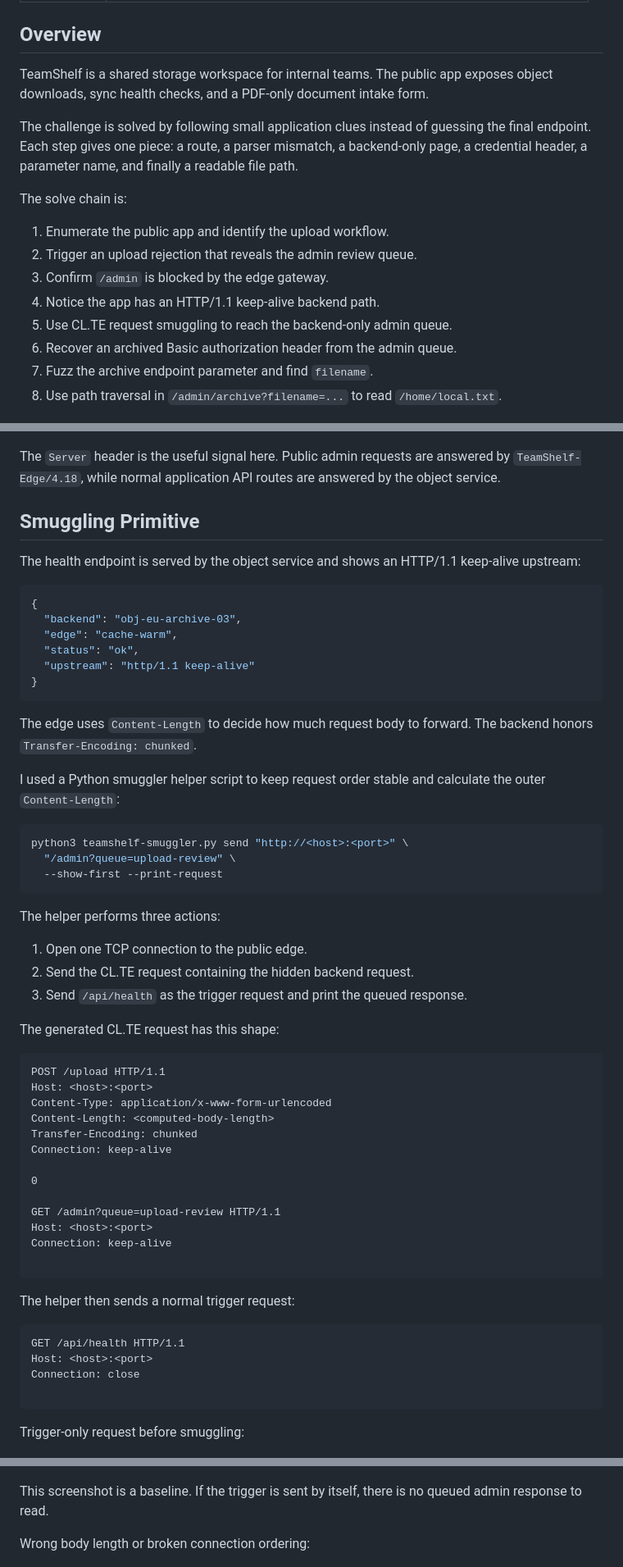
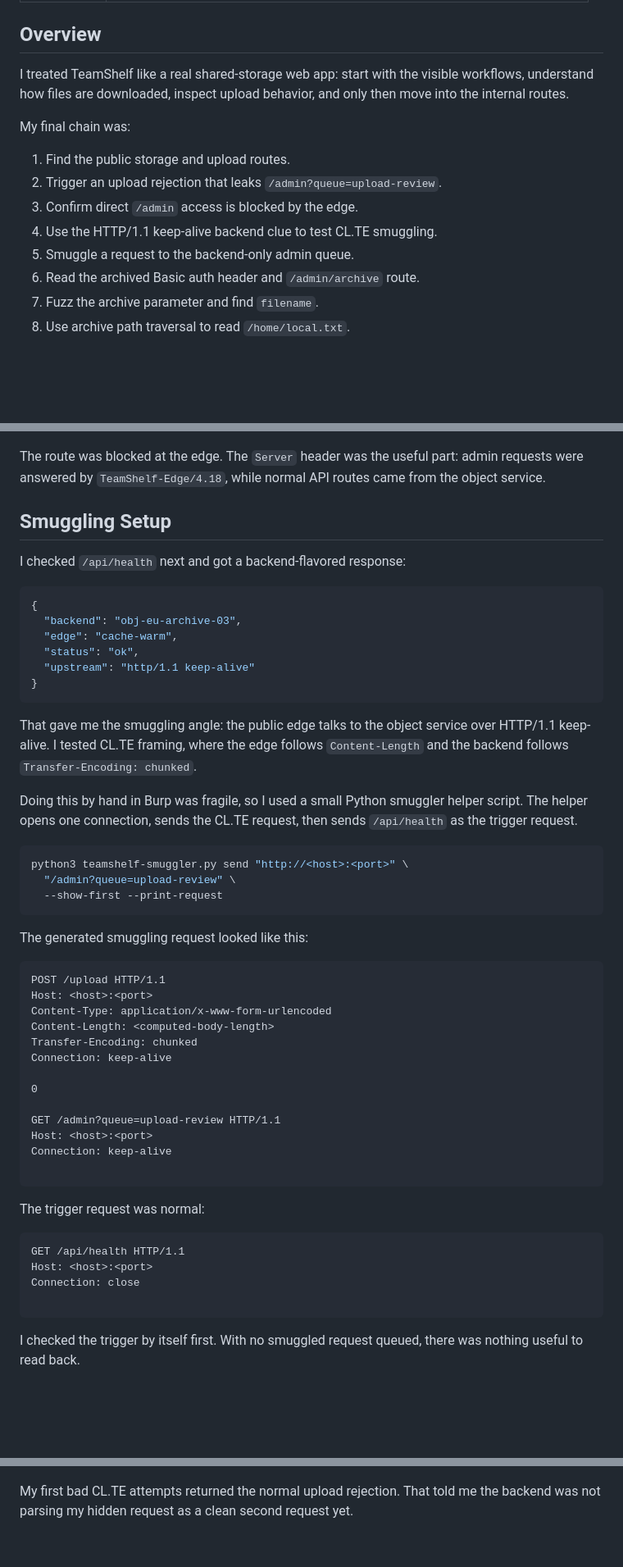
Before and after one commit to GougasseHamza/web1, a Markdown page: writeup/writeup.md, 3 parts joined by grey strips. Shown at 82% size. GitHub-like rendering; blank space fills up the shorter version.

Commit message:
Rewrite writeup in solver voice

````diff
--- a/writeup/writeup.md
+++ b/writeup/writeup.md
@@ -10,20 +10,18 @@
 
 ## Overview
 
-TeamShelf is a shared storage workspace for internal teams. The public app exposes object downloads, sync health checks, and a PDF-only document intake form.
+I treated TeamShelf like a real shared-storage web app: start with the visible workflows, understand how files are downloaded, inspect upload behavior, and only then move into the internal routes.
 
-The challenge is solved by following small application clues instead of guessing the final endpoint. Each step gives one piece: a route, a parser mismatch, a backend-only page, a credential header, a parameter name, and finally a readable file path.
+My final chain was:
 
-The solve chain is:
-
-1. Enumerate the public app and identify the upload workflow.
-2. Trigger an upload rejection that reveals the admin review queue.
-3. Confirm `/admin` is blocked by the edge gateway.
-4. Notice the app has an HTTP/1.1 keep-alive backend path.
-5. Use CL.TE request smuggling to reach the backend-only admin queue.
-6. Recover an archived Basic authorization header from the admin queue.
-7. Fuzz the archive endpoint parameter and find `filename`.
-8. Use path traversal in `/admin/archive?filename=...` to read `/home/local.txt`.
+1. Find the public storage and upload routes.
+2. Trigger an upload rejection that leaks `/admin?queue=upload-review`.
+3. Confirm direct `/admin` access is blocked by the edge.
+4. Use the HTTP/1.1 keep-alive backend clue to test CL.TE smuggling.
+5. Smuggle a request to the backend-only admin queue.
+6. Read the archived Basic auth header and `/admin/archive` route.
+7. Fuzz the archive parameter and find `filename`.
+8. Use archive path traversal to read `/home/local.txt`.
 
 ![TeamShelf attack kill chain](images/image-1.png)
 
@@ -113,11 +105,11 @@ Server: TeamShelf-Edge/4.18
 
 ![Direct admin blocked by edge](images/06-direct-admin-edge-404.png)
 
-The `Server` header is the useful signal here. Public admin requests are answered by `TeamShelf-Edge/4.18`, while normal application API routes are answered by the object service.
+The route was blocked at the edge. The `Server` header was the useful part: admin requests were answered by `TeamShelf-Edge/4.18`, while normal API routes came from the object service.
 
-## Smuggling Primitive
+## Smuggling Setup
 
-The health endpoint is served by the object service and shows an HTTP/1.1 keep-alive upstream:
+I checked `/api/health` next and got a backend-flavored response:
 
 ```json
 {
@@ -128,9 +120,9 @@ The health endpoint is served by the object service and shows an HTTP/1.1 keep-a
 }
 ```
 
-The edge uses `Content-Length` to decide how much request body to forward. The backend honors `Transfer-Encoding: chunked`.
+That gave me the smuggling angle: the public edge talks to the object service over HTTP/1.1 keep-alive. I tested CL.TE framing, where the edge follows `Content-Length` and the backend follows `Transfer-Encoding: chunked`.
 
-I used a Python smuggler helper script to keep request order stable and calculate the outer `Content-Length`:
+Doing this by hand in Burp was fragile, so I used a small Python smuggler helper script. The helper opens one connection, sends the CL.TE request, then sends `/api/health` as the trigger request.
 
 ```bash
 python3 teamshelf-smuggler.py send "http://<host>:<port>" \
@@ -138,13 +130,7 @@ python3 teamshelf-smuggler.py send "http://<host>:<port>" \
   --show-first --print-request
 ```
 
-The helper performs three actions:
-
-1. Open one TCP connection to the public edge.
-2. Send the CL.TE request containing the hidden backend request.
-3. Send `/api/health` as the trigger request and print the queued response.
-
-The generated CL.TE request has this shape:
+The generated smuggling request looked like this:
 
 ```http
 POST /upload HTTP/1.1
@@ -162,7 +148,7 @@ Connection: keep-alive
 
 ```
 
-The helper then sends a normal trigger request:
+The trigger request was normal:
 
 ```http
 GET /api/health HTTP/1.1
@@ -171,13 +157,11 @@ Connection: close
 
 ```
 
-Trigger-only request before smuggling:
+I checked the trigger by itself first. With no smuggled request queued, there was nothing useful to read back.
 
 ![Empty trigger before smuggling](images/07-burp-trigger-tab-empty.png)
 
-This screenshot is a baseline. If the trigger is sent by itself, there is no queued admin response to read.
-
-Wrong body length or broken connection ordering:
+My first bad CL.TE attempts returned the normal upload rejection. That told me the backend was not parsing my hidden request as a clean second request yet.
 
 ![Wrong CL.TE attempt returns upload rejection](images/08-burp-smuggle-attempt-wrong-length.png)
 
````
Also changed, not shown: other parts of writeup/writeup.md (+37 -63 lines).
